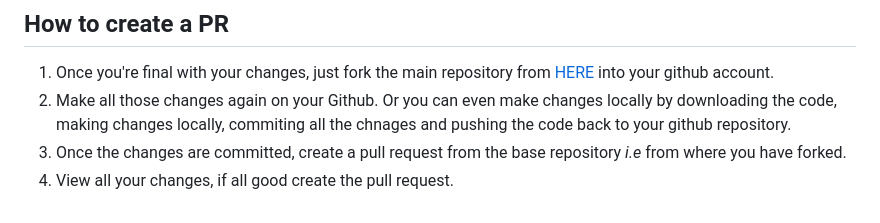
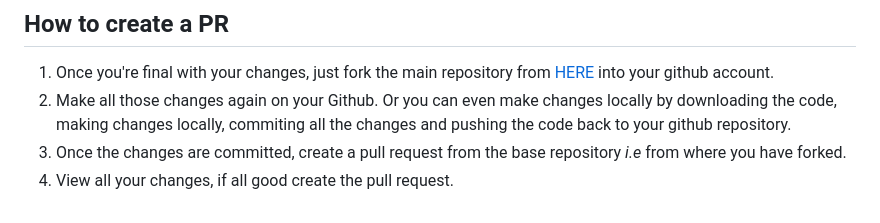
Before and after one commit to vverma9/codap-purpleair-plugin, a Markdown page: Contribution.md, the part around the change. GitHub-like rendering.

```diff
--- a/Contribution.md
+++ b/Contribution.md
@@ -49,6 +49,6 @@ codappurpleairplugin project if you're on Mac or on Windows and how to create a
 ## How to create a PR <!-- omit in toc -->
 
 1. Once you're final with your changes, just fork the main repository from [HERE](https://github.com/vverma9/codappurpleairplugin) into your github account.
-2. Make all those changes again on your Github. Or you can even make changes locally by downloading the code, making changes locally, commiting all the chnages and pushing the code back to your github repository.
+2. Make all those changes again on your Github. Or you can even make changes locally by downloading the code, making changes locally, commiting all the changes and pushing the code back to your github repository.
 3. Once the changes are committed, create a pull request from the base repository *i.e* from where you have forked.
 4. View all your changes, if all good create the pull request.
```
